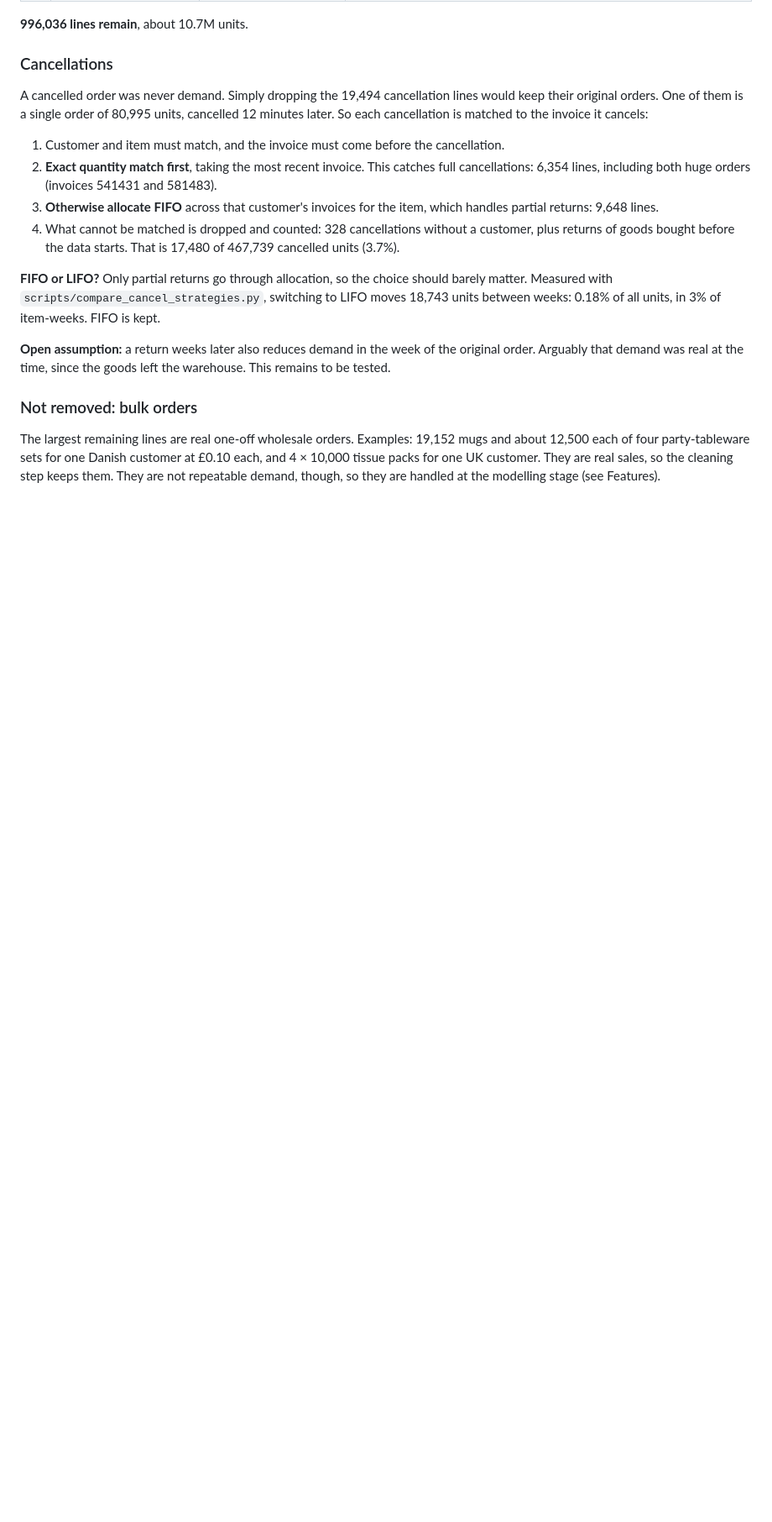
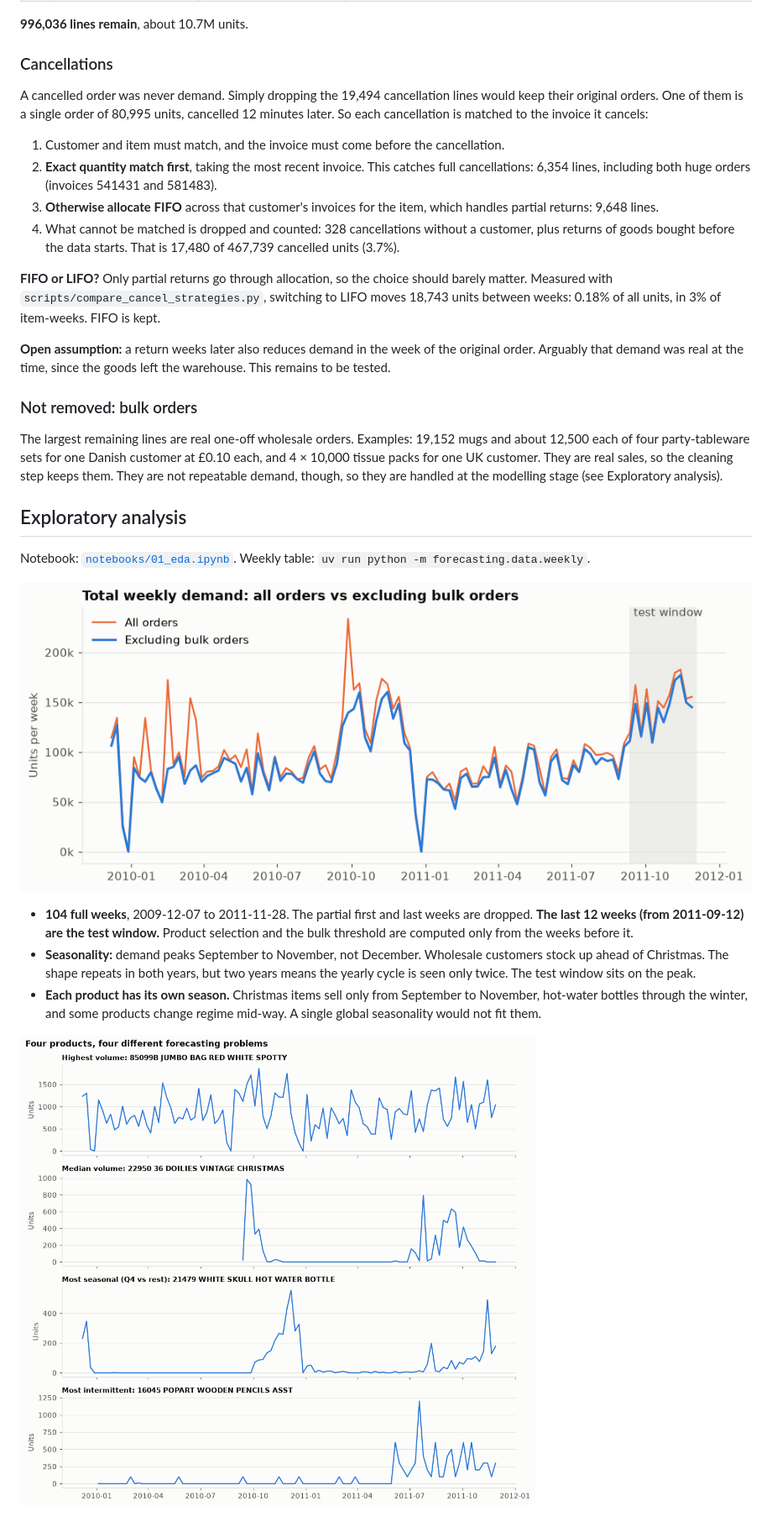
Before and after one commit to apogano/retail-demand-forecasting, a Markdown page: README.md, the part around one of its changes. Shown at 84% size. Drawn GitHub-style; pictures changed too: reports/figures/01_total_weekly.png (added), reports/figures/05_example_products.png (added); blank space fills up the shorter version.

Commit message:
Weekly demand table, calendar features and EDA

```diff
--- a/README.md
+++ b/README.md
@@ -44,4 +44,17 @@ A cancelled order was never demand. Simply dropping the 19,494 cancellation line
 
 ### Not removed: bulk orders
 
-The largest remaining lines are real one-off wholesale orders. Examples: 19,152 mugs and about 12,500 each of four party-tableware sets for one Danish customer at £0.10 each, and 4 × 10,000 tissue packs for one UK customer. They are real sales, so the cleaning step keeps them. They are not repeatable demand, though, so they are handled at the modelling stage (see Features).
+The largest remaining lines are real one-off wholesale orders. Examples: 19,152 mugs and about 12,500 each of four party-tableware sets for one Danish customer at £0.10 each, and 4 × 10,000 tissue packs for one UK customer. They are real sales, so the cleaning step keeps them. They are not repeatable demand, though, so they are handled at the modelling stage (see Exploratory analysis).
+
+## Exploratory analysis
+
+Notebook: [`notebooks/01_eda.ipynb`](notebooks/01_eda.ipynb). Weekly table: `uv run python -m forecasting.data.weekly`.
+
+![Total weekly demand](reports/figures/01_total_weekly.png)
+
+- **104 full weeks**, 2009-12-07 to 2011-11-28. The partial first and last weeks are dropped. **The last 12 weeks (from 2011-09-12) are the test window.** Product selection and the bulk threshold are computed only from the weeks before it.
+- **Seasonality:** demand peaks September to November, not December. Wholesale customers stock up ahead of Christmas. The shape repeats in both years, but two years means the yearly cycle is seen only twice. The test window sits on the peak.
+- **Each product has its own season.** Christmas items sell only from September to November, hot-water bottles through the winter, and some products change regime mid-way. A single global seasonality would not fit them.
+
+![Example products](reports/figures/05_example_products.png)
+
```
Also changed, not shown: other parts of README.md (+35 -0 lines), reports/figures/02_year_over_year.png (added), reports/figures/03_concentration.png (added), reports/figures/04_demand_classes.png (added), 4 other files.
